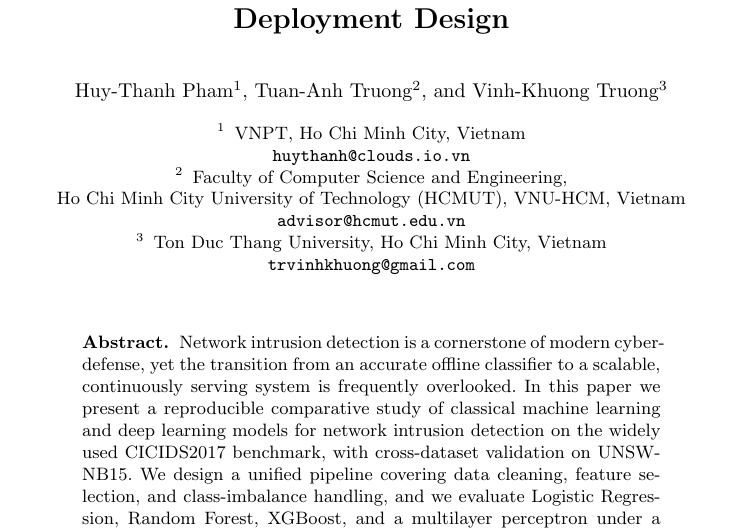
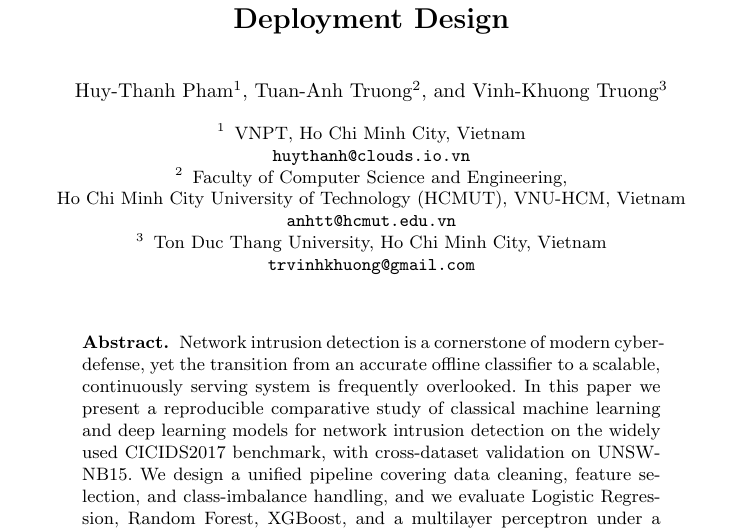
Before and after one commit to HThanh-how/nids-cicids2017, a LaTeX paper (main.tex): part of page 1 of 8, cut so that both start at the same text. Compiled offline with pdfLaTeX.

Commit message:
Set advisor email anhtt@hcmut.edu.vn; author block complete

```diff
--- a/main.tex
+++ b/main.tex
@@ -35,7 +35,7 @@ Vinh-Khuong Truong\inst{3}}
 \email{huythanh@clouds.io.vn}
 \and Faculty of Computer Science and Engineering,\\
 Ho Chi Minh City University of Technology (HCMUT), VNU-HCM, Vietnam \\
-\email{advisor@hcmut.edu.vn} % TODO: email thật của thầy Truong Tuan Anh
+\email{anhtt@hcmut.edu.vn}
 \and Ton Duc Thang University, Ho Chi Minh City, Vietnam \\
 \email{trvinhkhuong@gmail.com}}
 
```
